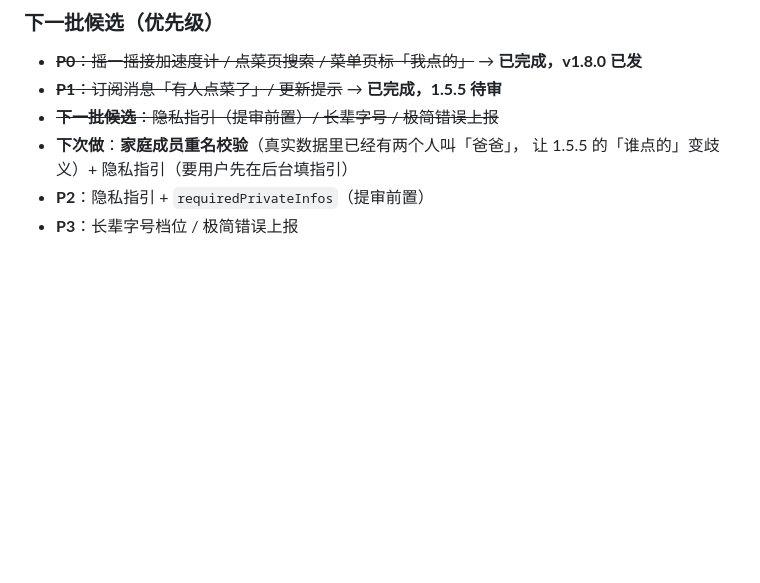
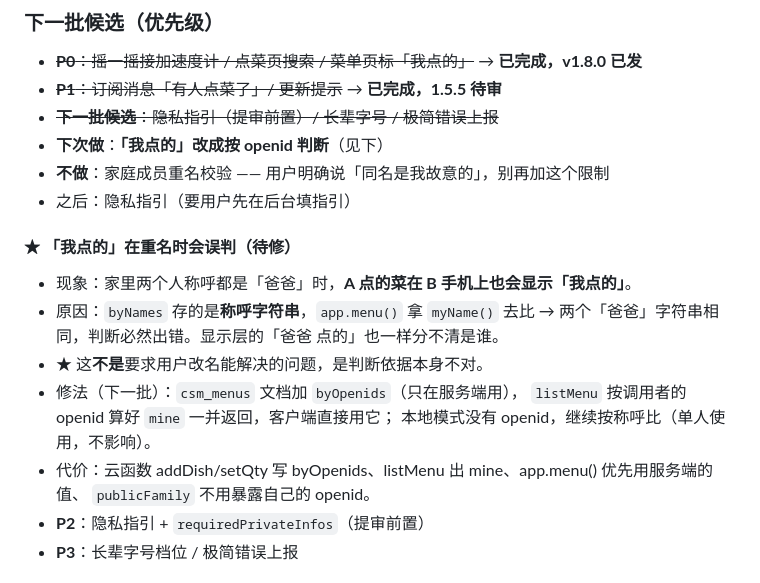
Before and after one commit to Star23666/chishenme, a Markdown page: 小程序项目档案.md, the part around the change. Drawn GitHub-style; blank space fills up the shorter version.

Commit message:
docs: 修正 1.5.6 里对重名的建议（用户确认同名是有意的，改走 openid 判断）
CHANGELOG 原来写「下一批加家庭成员重名校验」，用户明确说同名是故意的。
改成记录真正该修的东西：「我点的」按称呼字符串比会误判，
下一批改为 csm_menus 存 byOpenids + listMenu 按调用者算 mine。
档案第五节同步更新。

```diff
--- a/小程序项目档案.md
+++ b/小程序项目档案.md
@@ -99,8 +99,20 @@
 - ~~**P0**：摇一摇接加速度计 / 点菜页搜索 / 菜单页标「我点的」~~ → **已完成，v1.8.0 已发**
 - ~~**P1**：订阅消息「有人点菜了」/ 更新提示~~ → **已完成，1.5.5 待审**
 - ~~**下一批候选**：隐私指引（提审前置）/ 长辈字号 / 极简错误上报~~
-- **下次做**：**家庭成员重名校验**（真实数据里已经有两个人叫「爸爸」，
-  让 1.5.5 的「谁点的」变歧义）+ 隐私指引（要用户先在后台填指引）
+- **下次做**：**「我点的」改成按 openid 判断**（见下）
+- **不做**：家庭成员重名校验 —— 用户明确说「同名是我故意的」，别再加这个限制
+- 之后：隐私指引（要用户先在后台填指引）
+
+#### ★ 「我点的」在重名时会误判（待修）
+- 现象：家里两个人称呼都是「爸爸」时，**A 点的菜在 B 手机上也会显示「我点的」**。
+- 原因：`byNames` 存的是**称呼字符串**，`app.menu()` 拿 `myName()` 去比 →
+  两个「爸爸」字符串相同，判断必然出错。显示层的「爸爸 点的」也一样分不清是谁。
+- ★ 这**不是**要求用户改名能解决的问题，是判断依据本身不对。
+- 修法（下一批）：`csm_menus` 文档加 `byOpenids`（只在服务端用），
+  `listMenu` 按调用者的 openid 算好 `mine` 一并返回，客户端直接用它；
+  本地模式没有 openid，继续按称呼比（单人使用，不影响）。
+- 代价：云函数 addDish/setQty 写 byOpenids、listMenu 出 mine、app.menu() 优先用服务端的值、
+  `publicFamily` 不用暴露自己的 openid。
 - **P2**：隐私指引 + `requiredPrivateInfos`（提审前置）
 - **P3**：长辈字号档位 / 极简错误上报
 
```
Also changed, not shown: CHANGELOG.md (+8 -6 lines).
